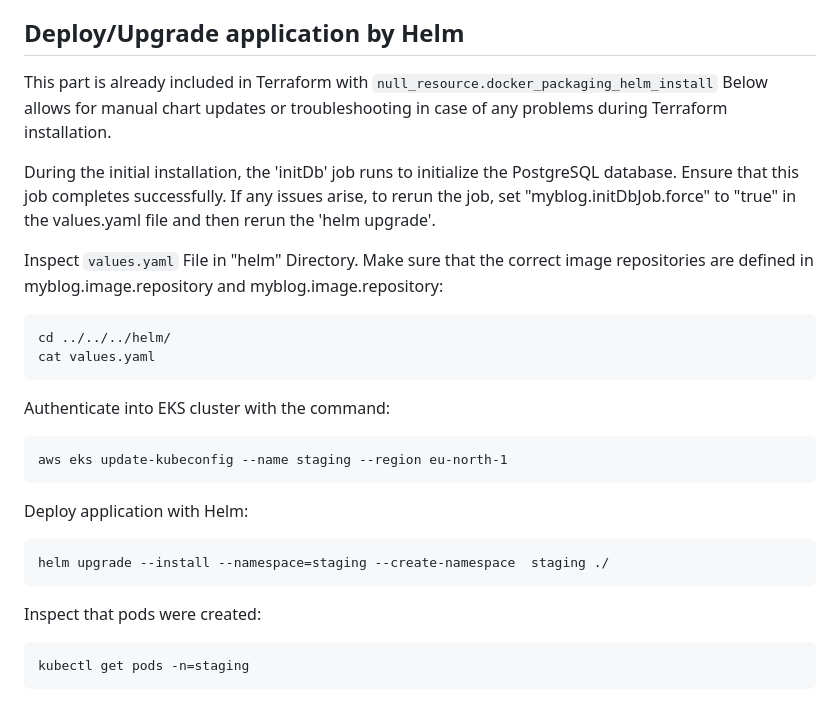
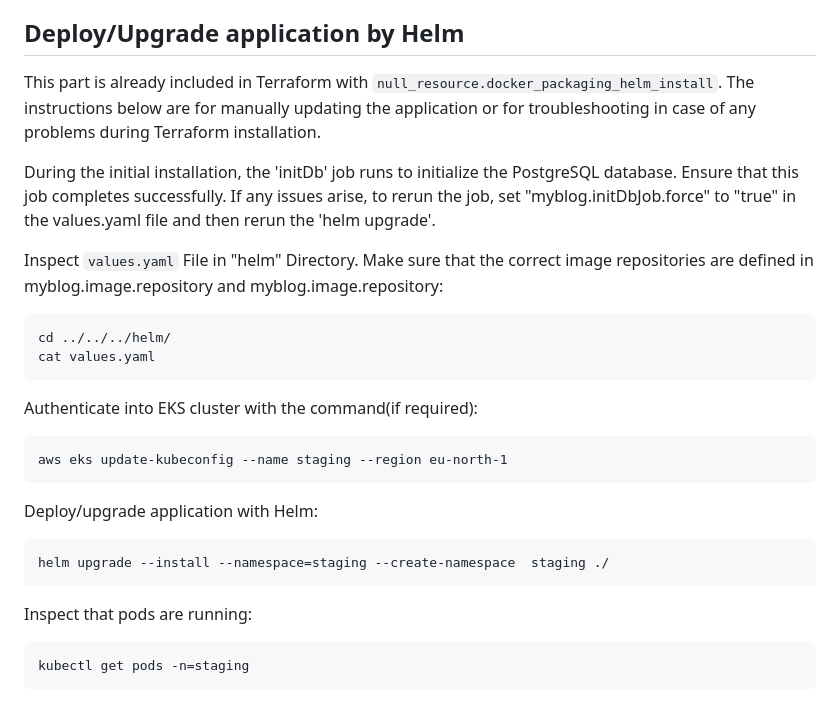
Before and after one commit to rasulkarimov/eks-terraform, a Markdown page: README.md, the part around the change. GitHub-like rendering.

```diff
--- a/README.md
+++ b/README.md
@@ -38,7 +38,7 @@ The previous command should provide the public URL to the application, open it o
 If an Internal Server error occurs, it's more likely that the database initialization failed. For upgrading/troubleshooting, follow the "Deploy/Upgrade Application by Helm" instructions below. Otherwise, you can skip it.
 
 ## Deploy/Upgrade application by Helm
-This part is already included in Terraform with `null_resource.docker_packaging_helm_install` Below allows for manual chart updates or troubleshooting in case of any problems during Terraform installation.
+This part is already included in Terraform with `null_resource.docker_packaging_helm_install`. The instructions below are for manually updating the application or for troubleshooting in case of any problems during Terraform installation.
 
 During the initial installation, the 'initDb' job runs to initialize the PostgreSQL database. Ensure that this job completes successfully. If any issues arise, to rerun the job, set "myblog.initDbJob.force" to "true" in the values.yaml file and then rerun the 'helm upgrade'.
 
@@ -48,17 +48,17 @@ cd ../../../helm/
 cat values.yaml
 ~~~
 
-Authenticate into EKS cluster with the command:
+Authenticate into EKS cluster with the command(if required):
 ~~~
 aws eks update-kubeconfig --name staging --region eu-north-1
 ~~~
 
-Deploy application with Helm:
+Deploy/upgrade application with Helm:
 ~~~
 helm upgrade --install --namespace=staging --create-namespace  staging ./
 ~~~
 
-Inspect that pods were created:
+Inspect that pods are running:
 ~~~
 kubectl get pods -n=staging
 ~~~
```
